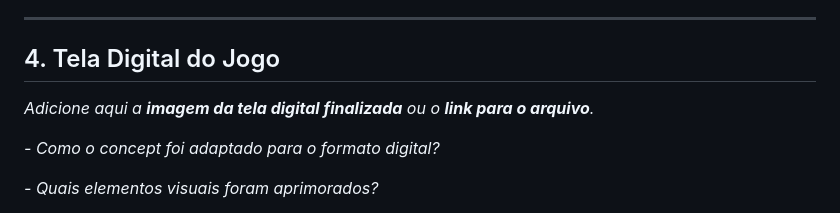
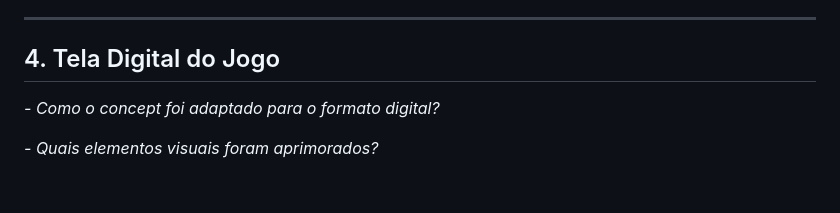
Before and after one commit to marianalreis/jogoIndividual, a Markdown page: README.md, the part around the change. Drawn GitHub-style; blank space fills up the shorter version.

```diff
--- a/README.md
+++ b/README.md
@@ -27,7 +27,7 @@ As principais características do jogo inicial Pong são a jogabilidade simples,
 ---
 
 ## 4. Tela Digital do Jogo
-*Adicione aqui a **imagem da tela digital finalizada** ou o **link para o arquivo**.*
+
 
 *- Como o concept foi adaptado para o formato digital?*
 
```
